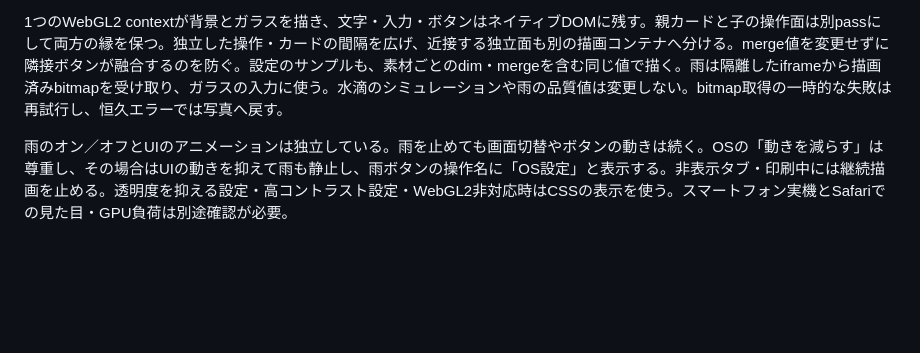
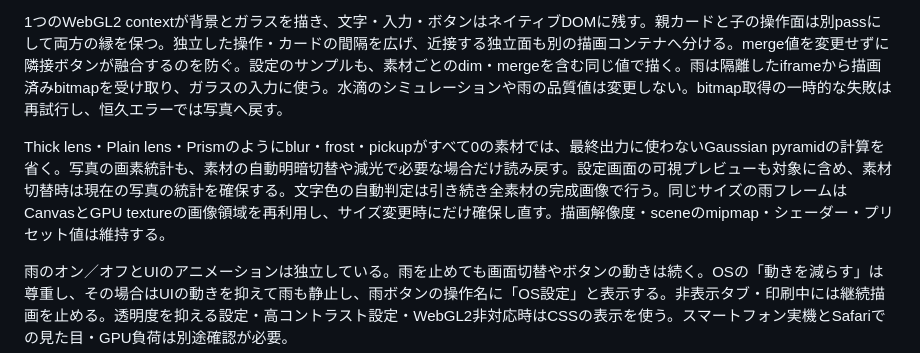
Before and after one commit to lingmulongtai/kuas-fall-2026, a Markdown page: README.md, the part around the change. GitHub-like rendering; blank space fills up the shorter version.

Commit message:
docs: explain quality-preserving rain rendering optimizations

```diff
--- a/README.md
+++ b/README.md
@@ -81,6 +81,8 @@ Unsplash全体を毎回検索する方式ではなく、選定した写真の候
 
 1つのWebGL2 contextが背景とガラスを描き、文字・入力・ボタンはネイティブDOMに残す。親カードと子の操作面は別passにして両方の縁を保つ。独立した操作・カードの間隔を広げ、近接する独立面も別の描画コンテナへ分ける。merge値を変更せずに隣接ボタンが融合するのを防ぐ。設定のサンプルも、素材ごとのdim・mergeを含む同じ値で描く。雨は隔離したiframeから描画済みbitmapを受け取り、ガラスの入力に使う。水滴のシミュレーションや雨の品質値は変更しない。bitmap取得の一時的な失敗は再試行し、恒久エラーでは写真へ戻す。
 
+Thick lens・Plain lens・Prismのようにblur・frost・pickupがすべて0の素材では、最終出力に使わないGaussian pyramidの計算を省く。写真の画素統計も、素材の自動明暗切替や減光で必要な場合だけ読み戻す。設定画面の可視プレビューも対象に含め、素材切替時は現在の写真の統計を確保する。文字色の自動判定は引き続き全素材の完成画像で行う。同じサイズの雨フレームはCanvasとGPU textureの画像領域を再利用し、サイズ変更時にだけ確保し直す。描画解像度・sceneのmipmap・シェーダー・プリセット値は維持する。
+
 雨のオン／オフとUIのアニメーションは独立している。雨を止めても画面切替やボタンの動きは続く。OSの「動きを減らす」は尊重し、その場合はUIの動きを抑えて雨も静止し、雨ボタンの操作名に「OS設定」と表示する。非表示タブ・印刷中には継続描画を止める。透明度を抑える設定・高コントラスト設定・WebGL2非対応時はCSSの表示を使う。スマートフォン実機とSafariでの見た目・GPU負荷は別途確認が必要。
 
 雨の参考：[窓に流れる雨の表現](https://kumonosu.net/css/610/)。指定の外部スクリプトを使用する。
```
